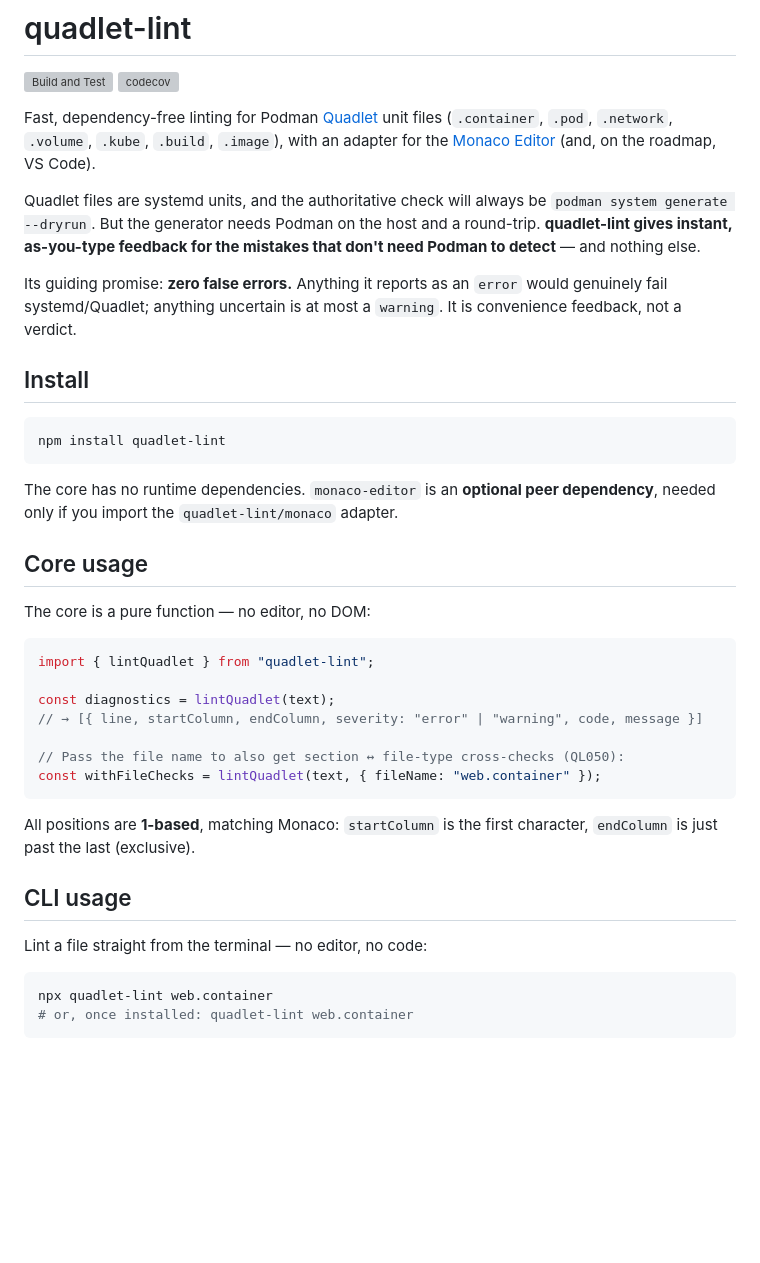
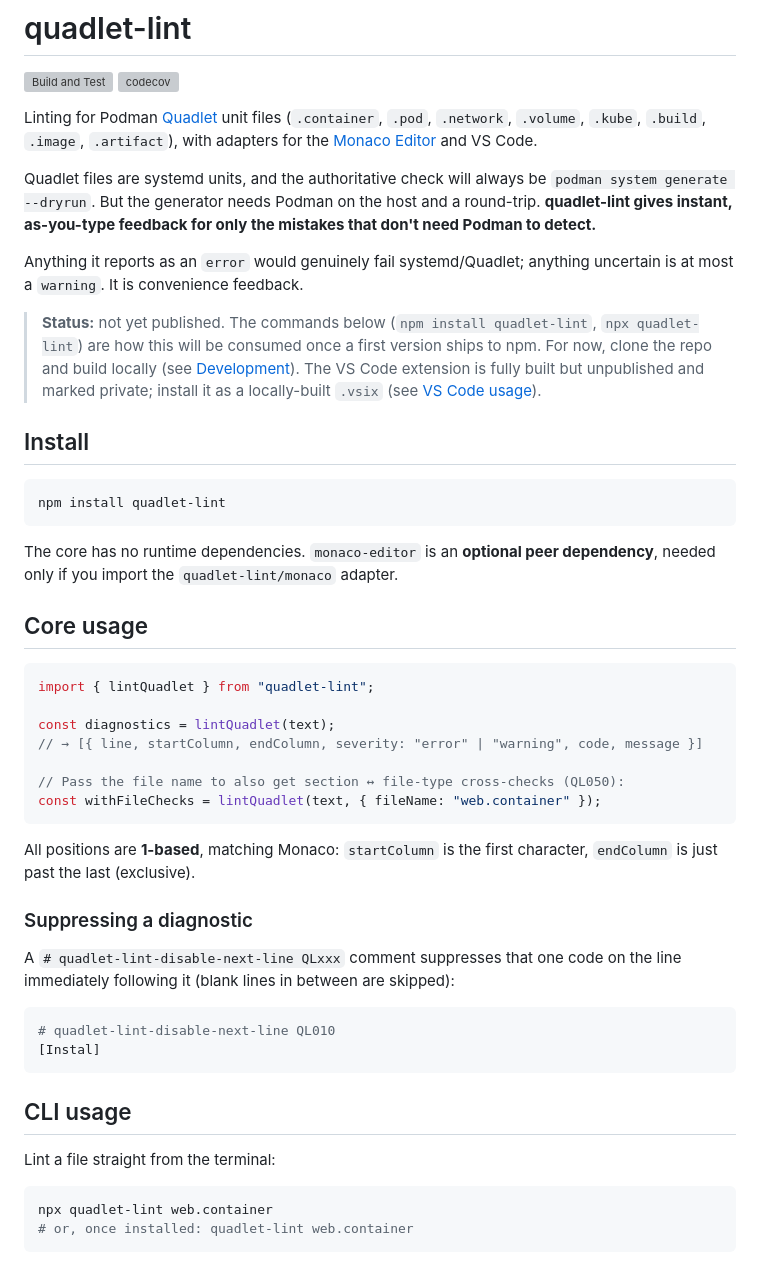
Before and after one commit to karoltheguy/quadlet-lint, a Markdown page: README.md, the part around one of its changes. Rendered like a GitHub page; blank space fills up the shorter version; grey boxes are pictures that could not be loaded.

````diff
--- a/README.md
+++ b/README.md
@@ -3,11 +3,13 @@
 [![Build and Test](https://github.com/karoltheguy/quadlet-lint/actions/workflows/build.yml/badge.svg)](https://github.com/karoltheguy/quadlet-lint/actions/workflows/build.yml)
 [![codecov](https://codecov.io/gh/karoltheguy/quadlet-lint/graph/badge.svg)](https://codecov.io/gh/karoltheguy/quadlet-lint)
 
-Fast, dependency-free linting for Podman [Quadlet](https://docs.podman.io/en/latest/markdown/podman-systemd.unit.5.html) unit files (`.container`, `.pod`, `.network`, `.volume`, `.kube`, `.build`, `.image`), with an adapter for the [Monaco Editor](https://microsoft.github.io/monaco-editor/) (and, on the roadmap, VS Code).
+Linting for Podman [Quadlet](https://docs.podman.io/en/latest/markdown/podman-systemd.unit.5.html) unit files (`.container`, `.pod`, `.network`, `.volume`, `.kube`, `.build`, `.image`, `.artifact`), with adapters for the [Monaco Editor](https://microsoft.github.io/monaco-editor/) and VS Code.
 
-Quadlet files are systemd units, and the authoritative check will always be `podman system generate --dryrun`. But the generator needs Podman on the host and a round-trip. **quadlet-lint gives instant, as-you-type feedback for the mistakes that don't need Podman to detect** — and nothing else.
+Quadlet files are systemd units, and the authoritative check will always be `podman system generate --dryrun`. But the generator needs Podman on the host and a round-trip. **quadlet-lint gives instant, as-you-type feedback for only the mistakes that don't need Podman to detect.**
 
-Its guiding promise: **zero false errors.** Anything it reports as an `error` would genuinely fail systemd/Quadlet; anything uncertain is at most a `warning`. It is convenience feedback, not a verdict.
+Anything it reports as an `error` would genuinely fail systemd/Quadlet; anything uncertain is at most a `warning`. It is convenience feedback.
+
+> **Status:** not yet published. The commands below (`npm install quadlet-lint`, `npx quadlet-lint`) are how this will be consumed once a first version ships to npm. For now, clone the repo and build locally (see [Development](#development)). The VS Code extension is fully built but unpublished and marked private; install it as a locally-built `.vsix` (see [VS Code usage](#vs-code-usage)).
 
 ## Install
 
@@ -19,7 +21,6 @@ The core has no runtime dependencies. `monaco-editor` is an **optional peer depe
 
 ## Core usage
 
-The core is a pure function — no editor, no DOM:
 
 ```ts
 import { lintQuadlet } from "quadlet-lint";
@@ -33,9 +34,18 @@ const withFileChecks = lintQuadlet(text, { fileName: "web.container" });
 
 All positions are **1-based**, matching Monaco: `startColumn` is the first character, `endColumn` is just past the last (exclusive).
 
+### Suppressing a diagnostic
+
+A `# quadlet-lint-disable-next-line QLxxx` comment suppresses that one code on the line immediately following it (blank lines in between are skipped):
+
+```ini
+# quadlet-lint-disable-next-line QL010
+[Instal]
+```
+
 ## CLI usage
 
-Lint a file straight from the terminal — no editor, no code:
+Lint a file straight from the terminal:
 
 ```sh
 npx quadlet-lint web.container
````
Also changed, not shown: other parts of README.md (+47 -24 lines).
